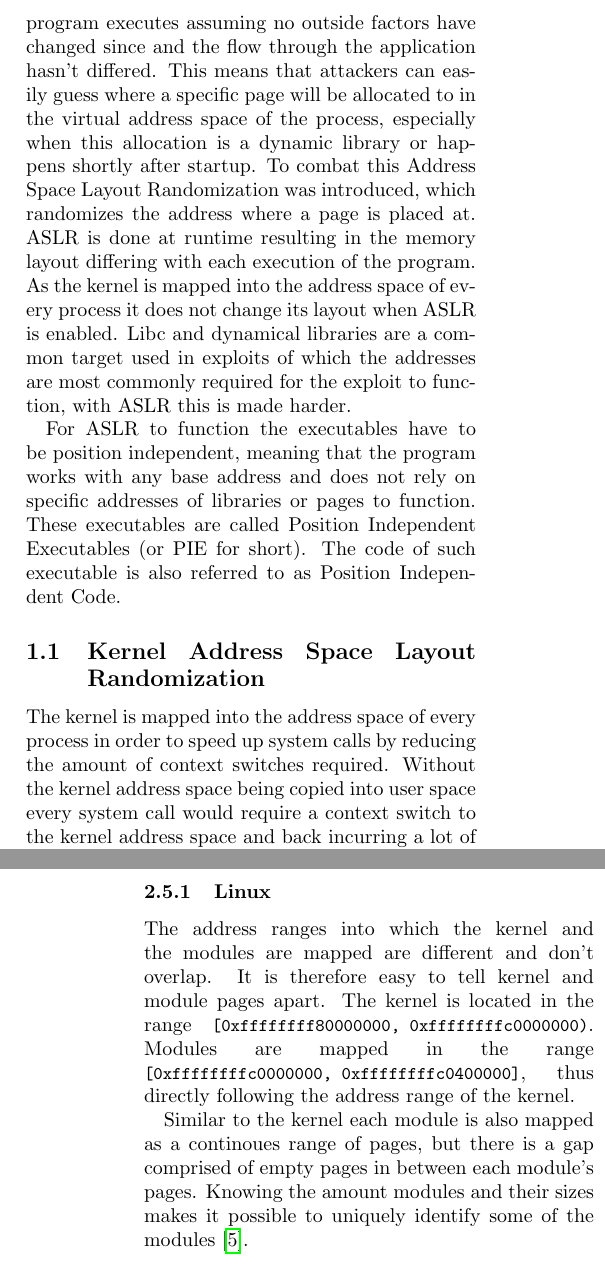
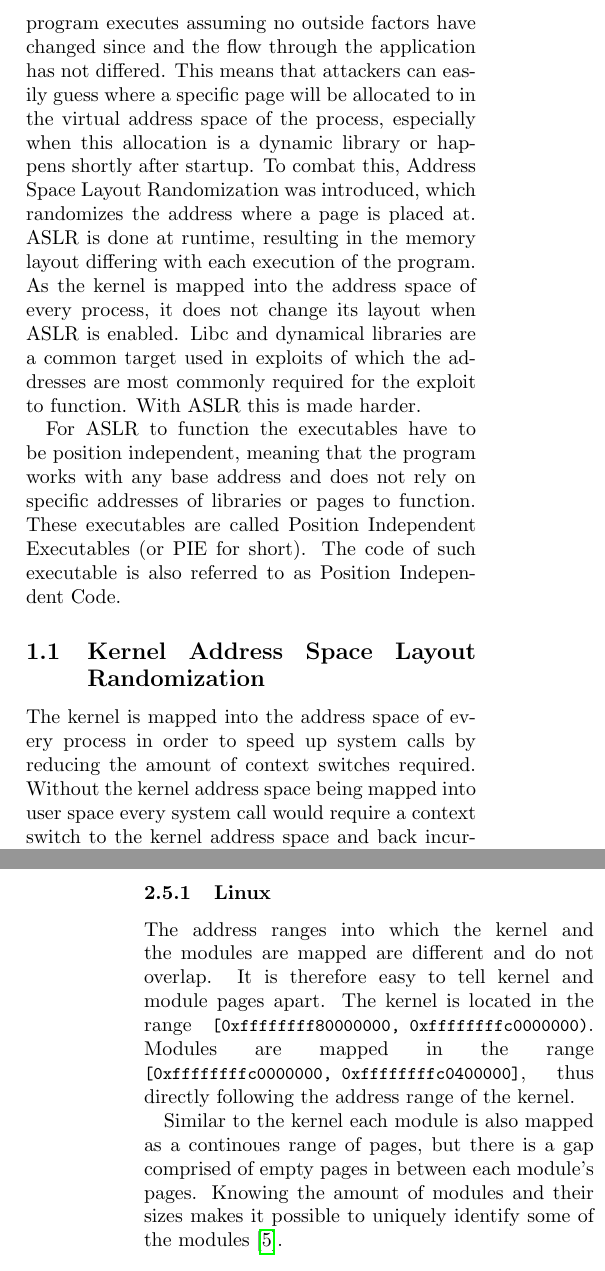
Before and after one commit to JannikWibker/proseminar-kaslr, a LaTeX paper (report/report.tex, which reads report/attack-drk.tex, report/background.tex): two parts of the columns of pages 1 and 5 of 6, joined at a grey line, cut so that both start at the same text. Compiled offline with pdfLaTeX.

Commit message:
small fixes

```diff
--- a/report/attack-drk.tex
+++ b/report/attack-drk.tex
@@ -182,13 +182,13 @@ For this operating system specific rules and ranges for page allocation can be u
 
 \subsubsection{Linux}
 
-The address ranges into which the kernel and the modules are mapped are different and don't overlap.
+The address ranges into which the kernel and the modules are mapped are different and do not overlap.
 It is therefore easy to tell kernel and module pages apart.
 The kernel is located in the range \lstinline{[0xffffffff80000000, 0xffffffffc0000000)}.
 Modules are mapped in the range \lstinline{[0xffffffffc0000000, 0xffffffffc0400000]}, thus directly following the address range of the kernel.
 
 Similar to the kernel each module is also mapped as a continoues range of pages, but there is a gap comprised of empty pages in between each module's pages.
-Knowing the amount modules and their sizes makes it possible to uniquely identify some of the modules \cite{drk}.
+Knowing the amount of modules and their sizes makes it possible to uniquely identify some of the modules \cite{drk}.
 
 \subsubsection{Windows}
 
--- a/report/background.tex
+++ b/report/background.tex
@@ -8,12 +8,12 @@ The address space of a user space program will typically contain the following:
   \item The kernel address space
 \end{itemize}
 
-When not using ASLR and KASLR the placement of pages is deterministic and the same each time the program executes assuming no outside factors have changed since and the flow through the application hasn't differed.
+When not using ASLR and KASLR the placement of pages is deterministic and the same each time the program executes assuming no outside factors have changed since and the flow through the application has not differed.
 This means that attackers can easily guess where a specific page will be allocated to in the virtual address space of the process, especially when this allocation is a dynamic library or happens shortly after startup.
-To combat this Address Space Layout Randomization was introduced, which randomizes the address where a page is placed at.
-ASLR is done at runtime resulting in the memory layout differing with each execution of the program.
-As the kernel is mapped into the address space of every process it does not change its layout when ASLR is enabled.
-Libc and dynamical libraries are a common target used in exploits of which the addresses are most commonly required for the exploit to function, with ASLR this is made harder.
+To combat this, Address Space Layout Randomization was introduced, which randomizes the address where a page is placed at.
+ASLR is done at runtime, resulting in the memory layout differing with each execution of the program.
+As the kernel is mapped into the address space of every process, it does not change its layout when ASLR is enabled.
+Libc and dynamical libraries are a common target used in exploits of which the addresses are most commonly required for the exploit to function. With ASLR this is made harder.
 
 For ASLR to function the executables have to be position independent, meaning that the program works with any base address and does not rely on specific addresses of libraries or pages to function.
 These executables are called Position Independent Executables (or PIE for short).
@@ -22,7 +22,7 @@ The code of such executable is also referred to as Position Independent Code.
 \subsection{Kernel Address Space Layout Randomization}
 
 The kernel is mapped into the address space of every process in order to speed up system calls by reducing the amount of context switches required.
-Without the kernel address space being copied into user space every system call would require a context switch to the kernel address space and back incurring a lot of \textbf{T}ranslation \textbf{L}ookaside \textbf{B}uffer (TLB) flushes.
+Without the kernel address space being mapped into user space every system call would require a context switch to the kernel address space and back incurring a lot of \textbf{T}ranslation \textbf{L}ookaside \textbf{B}uffer (TLB) flushes.
 
 With Kernel Address Space Layout Randomization the previous shortcoming of ASLR is addressed.
 The addresses to where the kernel and its modules or drivers are mapped are randomized at boot time.
```
Also changed, not shown: report/related-work.tex (added, +2 -0 lines), report/report.tex (+4 -6 lines), report/Makefile, report/attack-drk.tex (8 more changed lines), report/background.tex (2 more changed lines).
